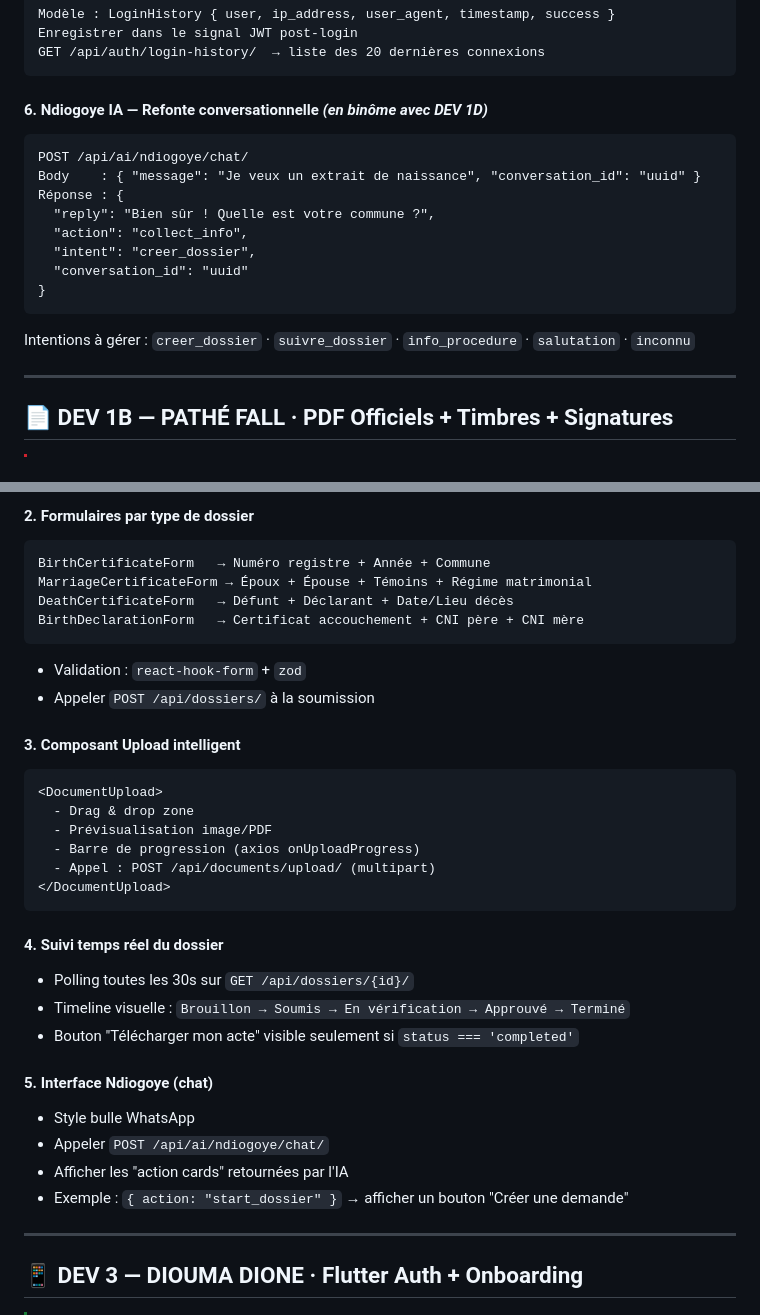
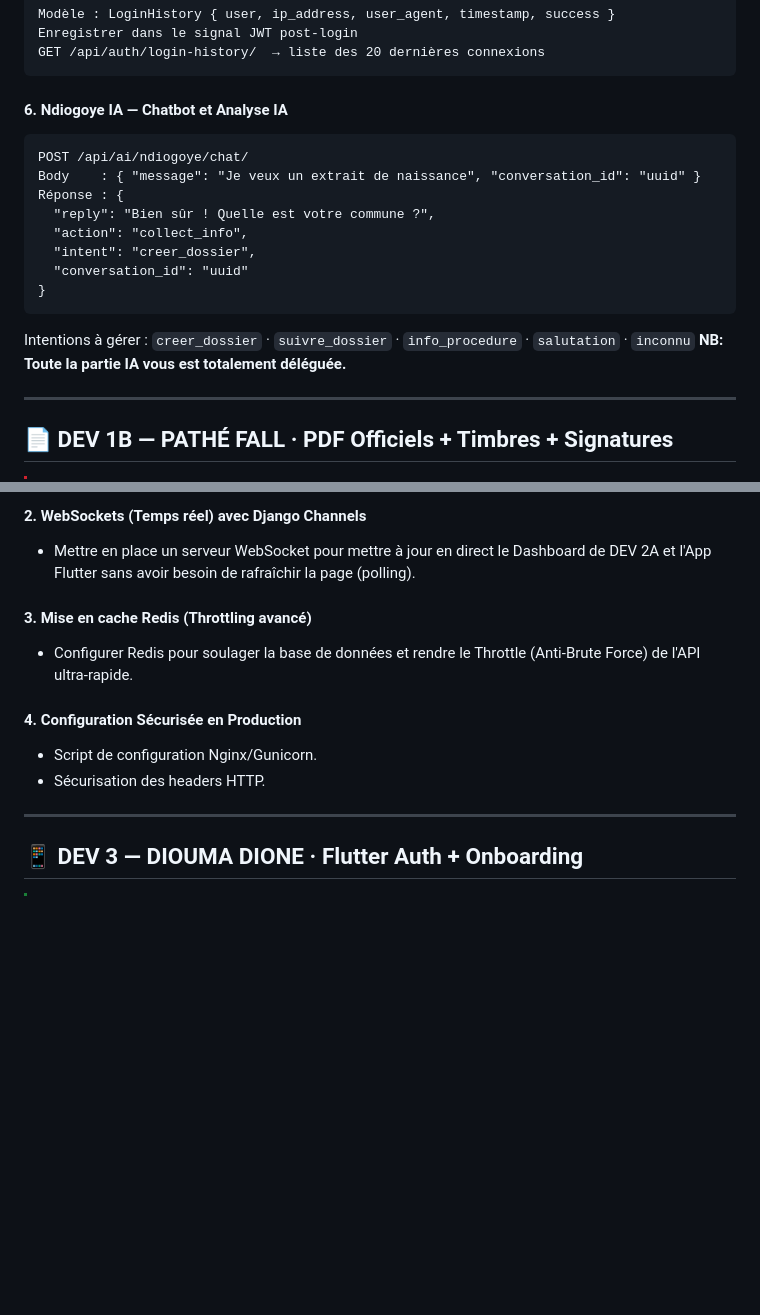
Before and after one commit to Alioune205/sunu-territoire-etat-civil, a Markdown page: REPARTITION_TACHES.md, 2 parts joined by grey strips. Rendered like a GitHub page; blank space fills up the shorter version.

````diff
--- a/REPARTITION_TACHES.md
+++ b/REPARTITION_TACHES.md
@@ -78,7 +78,7 @@ Enregistrer dans le signal JWT post-login
 GET /api/auth/login-history/  → liste des 20 dernières connexions
 ```
 
-#### 6. Ndiogoye IA — Refonte conversationnelle *(en binôme avec DEV 1D)*
+#### 6. Ndiogoye IA — Chatbot et Analyse IA
 ```
 POST /api/ai/ndiogoye/chat/
 Body    : { "message": "Je veux un extrait de naissance", "conversation_id": "uuid" }
@@ -90,6 +90,7 @@ Réponse : {
 }
 ```
 Intentions à gérer : `creer_dossier` · `suivre_dossier` · `info_procedure` · `salutation` · `inconnu`
+**NB: Toute la partie IA vous est totalement déléguée.**
 
 ---
 
@@ -341,34 +310,13 @@ const role = jwtDecode(token).role;
 
-#### 2. Formulaires par type de dossier
-```
-BirthCertificateForm   → Numéro registre + Année + Commune
-MarriageCertificateForm → Époux + Épouse + Témoins + Régime matrimonial
-DeathCertificateForm   → Défunt + Déclarant + Date/Lieu décès
-BirthDeclarationForm   → Certificat accouchement + CNI père + CNI mère
-```
-- Validation : `react-hook-form` + `zod`
-- Appeler `POST /api/dossiers/` à la soumission
+#### 2. WebSockets (Temps réel) avec Django Channels
+- Mettre en place un serveur WebSocket pour mettre à jour en direct le Dashboard de DEV 2A et l'App Flutter sans avoir besoin de rafraîchir la page (polling).
 
-#### 3. Composant Upload intelligent
-```
-<DocumentUpload>
-  - Drag & drop zone
-  - Prévisualisation image/PDF
-  - Barre de progression (axios onUploadProgress)
-  - Appel : POST /api/documents/upload/ (multipart)
-</DocumentUpload>
-```
+#### 3. Mise en cache Redis (Throttling avancé)
+- Configurer Redis pour soulager la base de données et rendre le Throttle (Anti-Brute Force) de l'API ultra-rapide.
 
-#### 4. Suivi temps réel du dossier
-- Polling toutes les 30s sur `GET /api/dossiers/{id}/`
-- Timeline visuelle : `Brouillon → Soumis → En vérification → Approuvé → Terminé`
-- Bouton "Télécharger mon acte" visible seulement si `status === 'completed'`
-
-#### 5. Interface Ndiogoye (chat)
-- Style bulle WhatsApp
-- Appeler `POST /api/ai/ndiogoye/chat/`
-- Afficher les "action cards" retournées par l'IA
-- Exemple : `{ action: "start_dossier" }` → afficher un bouton "Créer une demande"
+#### 4. Configuration Sécurisée en Production
+- Script de configuration Nginx/Gunicorn.
+- Sécurisation des headers HTTP.
 
 ---
 
````
Also changed, not shown: other parts of REPARTITION_TACHES.md (+25 -57 lines).
